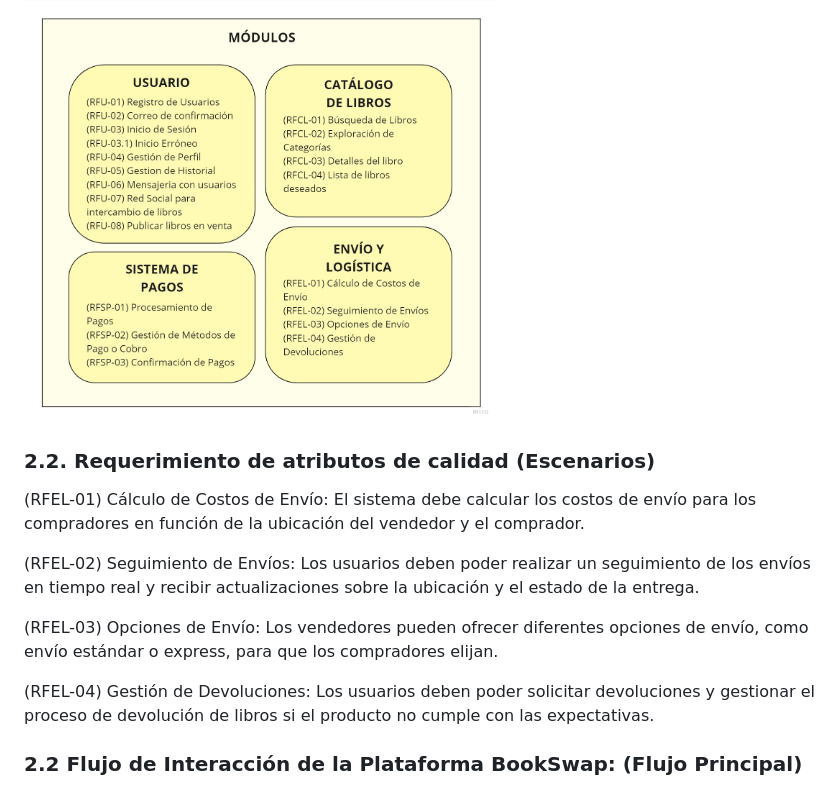
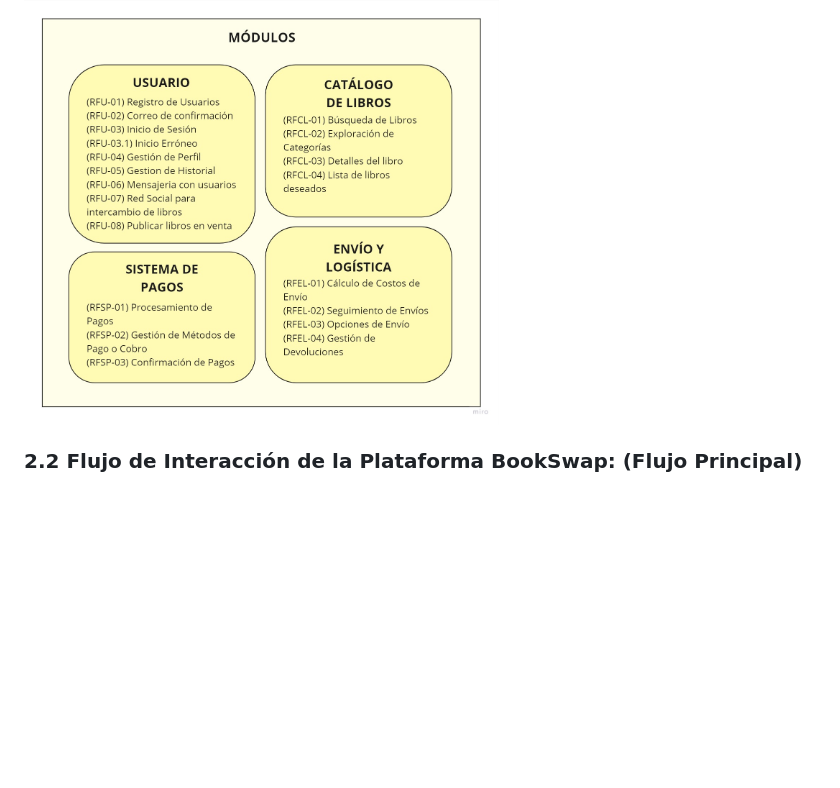
Before and after one commit to bri226/Arqui_Soft_G4, a Markdown page: Bookswap.md, the part around the change. GitHub-like rendering; blank space fills up the shorter version.

```diff
--- a/Bookswap.md
+++ b/Bookswap.md
@@ -162,18 +162,6 @@ Los stakeholders seleccionados para este trabajo son:
 - **Gestión de Devoluciones (RFEL-04)**: Los usuarios deben poder solicitar devoluciones y gestionar el proceso de devolución de libros si el producto no cumple con las expectativas.
 
 <img src="img/modulos.jpg" width="60%"/>
-
-
-### 2.2. Requerimiento de atributos de calidad (Escenarios)
-
-(RFEL-01) Cálculo de Costos de Envío: El sistema debe calcular los costos de envío para los compradores en función de la ubicación del vendedor y el comprador.
-
-(RFEL-02) Seguimiento de Envíos: Los usuarios deben poder realizar un seguimiento de los envíos en tiempo real y recibir actualizaciones sobre la ubicación y el estado de la entrega.
-
-(RFEL-03) Opciones de Envío: Los vendedores pueden ofrecer diferentes opciones de envío, como envío estándar o express, para que los compradores elijan.
-
-(RFEL-04) Gestión de Devoluciones: Los usuarios deben poder solicitar devoluciones y gestionar el proceso de devolución de libros si el producto no cumple con las expectativas.
-
 
 ### 2.2 Flujo de Interacción de la Plataforma BookSwap: (Flujo Principal)
 
```
